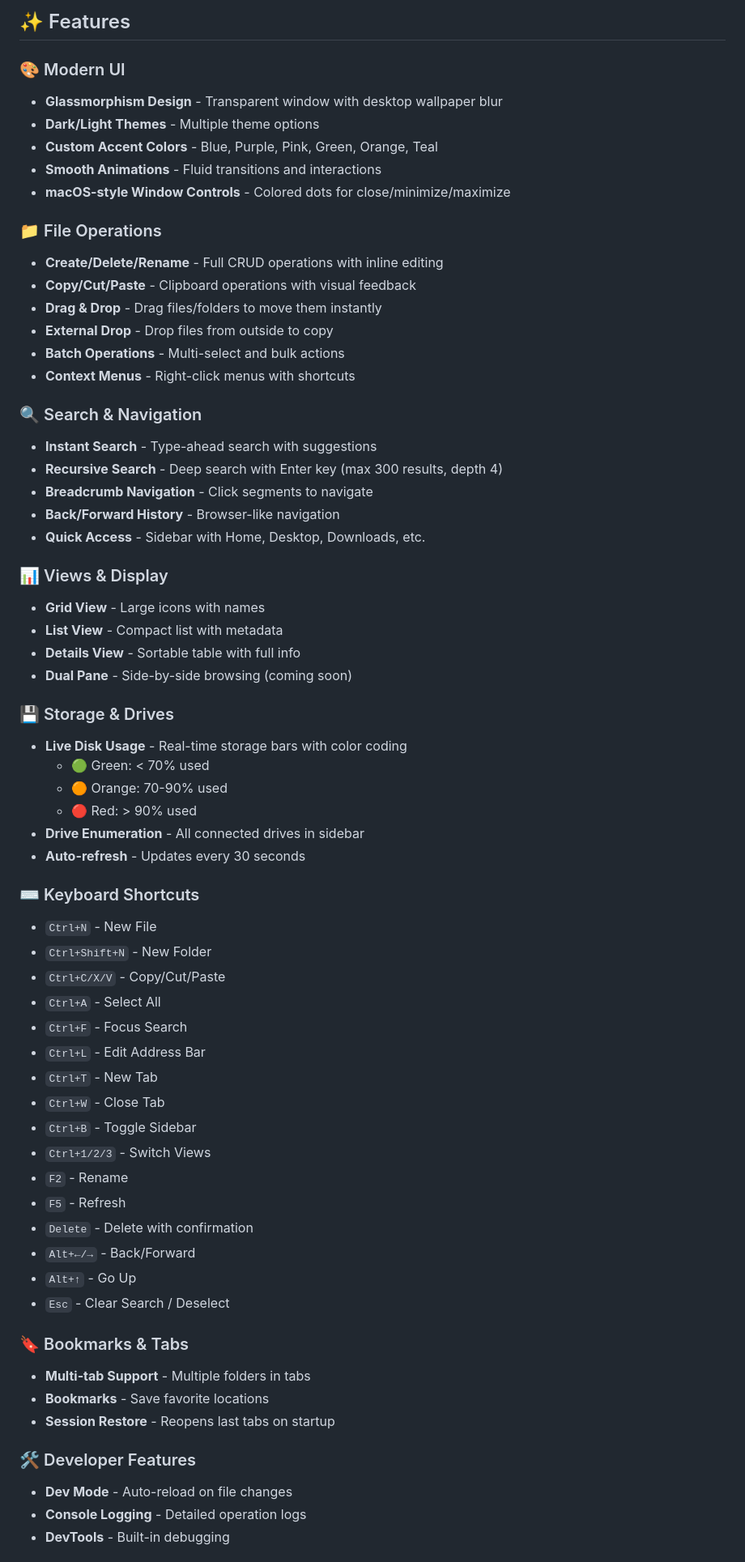
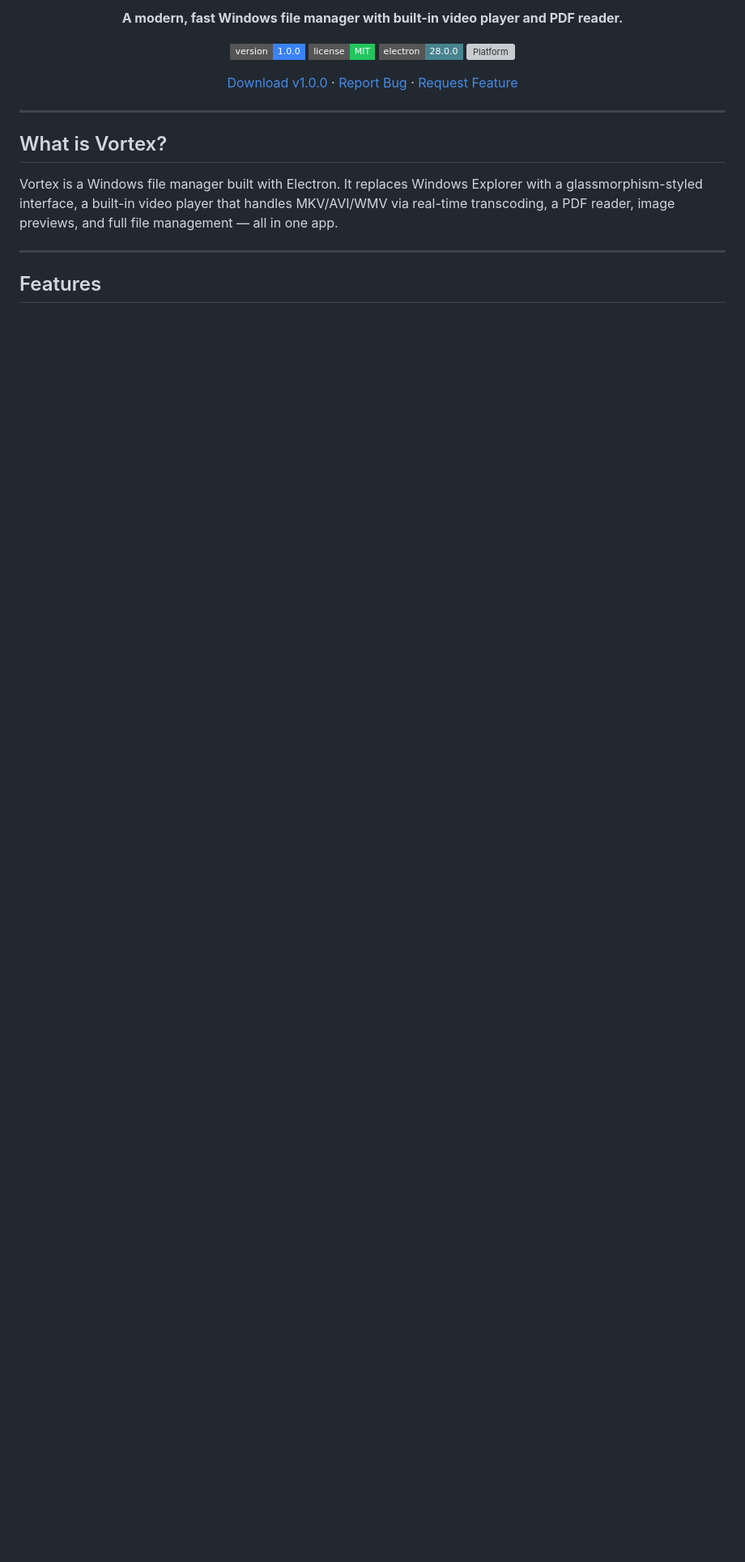
Before and after one commit to RupamSatyaki/VORTEX-File-Manager, a Markdown page: README.md, the part around one of its changes. Shown at 81% size. Rendered like a GitHub page; badges without logos; blank space fills up the shorter version; grey boxes are pictures that could not be loaded.

Commit message:
Rewrite README for v1.0.0 release

```diff
--- a/README.md
+++ b/README.md
@@ -8,67 +6,22 @@ A modern, fast, and powerful file manager built with Electron featuring glassmor
 
-## ✨ Features
+**A modern, fast Windows file manager with built-in video player and PDF reader.**
 
-### 🎨 Modern UI
-- **Glassmorphism Design** - Transparent window with desktop wallpaper blur
-- **Dark/Light Themes** - Multiple theme options
-- **Custom Accent Colors** - Blue, Purple, Pink, Green, Orange, Teal
-- **Smooth Animations** - Fluid transitions and interactions
-- **macOS-style Window Controls** - Colored dots for close/minimize/maximize
+[![Version](https://img.shields.io/badge/version-1.0.0-3b82f6?style=flat-square)](https://github.com/RupamSatyaki/VORTEX-File-Manager/releases/tag/v1.0.0)
+[![License](https://img.shields.io/badge/license-MIT-22c55e?style=flat-square)](LICENSE)
+[![Electron](https://img.shields.io/badge/electron-28.0.0-47848f?style=flat-square)](https://www.electronjs.org/)
+[![Platform](https://img.shields.io/badge/platform-Windows%2010%2F11-0078d4?style=flat-square)](https://github.com/RupamSatyaki/VORTEX-File-Manager/releases)
 
-### 📁 File Operations
-- **Create/Delete/Rename** - Full CRUD operations with inline editing
-- **Copy/Cut/Paste** - Clipboard operations with visual feedback
-- **Drag & Drop** - Drag files/folders to move them instantly
-- **External Drop** - Drop files from outside to copy
-- **Batch Operations** - Multi-select and bulk actions
-- **Context Menus** - Right-click menus with shortcuts
+[Download v1.0.0](https://github.com/RupamSatyaki/VORTEX-File-Manager/releases/tag/v1.0.0) · [Report Bug](https://github.com/RupamSatyaki/VORTEX-File-Manager/issues) · [Request Feature](https://github.com/RupamSatyaki/VORTEX-File-Manager/issues)
 
-### 🔍 Search & Navigation
-- **Instant Search** - Type-ahead search with suggestions
-- **Recursive Search** - Deep search with Enter key (max 300 results, depth 4)
-- **Breadcrumb Navigation** - Click segments to navigate
-- **Back/Forward History** - Browser-like navigation
-- **Quick Access** - Sidebar with Home, Desktop, Downloads, etc.
+</div>
 
-### 📊 Views & Display
-- **Grid View** - Large icons with names
-- **List View** - Compact list with metadata
-- **Details View** - Sortable table with full info
-- **Dual Pane** - Side-by-side browsing (coming soon)
+---
 
-### 💾 Storage & Drives
-- **Live Disk Usage** - Real-time storage bars with color coding
-  - 🟢 Green: < 70% used
-  - 🟠 Orange: 70-90% used
-  - 🔴 Red: > 90% used
-- **Drive Enumeration** - All connected drives in sidebar
-- **Auto-refresh** - Updates every 30 seconds
+## What is Vortex?
 
-### ⌨️ Keyboard Shortcuts
-- `Ctrl+N` - New File
-- `Ctrl+Shift+N` - New Folder
-- `Ctrl+C/X/V` - Copy/Cut/Paste
-- `Ctrl+A` - Select All
-- `Ctrl+F` - Focus Search
-- `Ctrl+L` - Edit Address Bar
-- `Ctrl+T` - New Tab
-- `Ctrl+W` - Close Tab
-- `Ctrl+B` - Toggle Sidebar
-- `Ctrl+1/2/3` - Switch Views
-- `F2` - Rename
-- `F5` - Refresh
-- `Delete` - Delete with confirmation
-- `Alt+←/→` - Back/Forward
-- `Alt+↑` - Go Up
-- `Esc` - Clear Search / Deselect
+Vortex is a Windows file manager built with Electron. It replaces Windows Explorer with a glassmorphism-styled interface, a built-in video player that handles MKV/AVI/WMV via real-time transcoding, a PDF reader, image previews, and full file management — all in one app.
 
-### 🔖 Bookmarks & Tabs
-- **Multi-tab Support** - Multiple folders in tabs
-- **Bookmarks** - Save favorite locations
-- **Session Restore** - Reopens last tabs on startup
+---
 
-### 🛠️ Developer Features
-- **Dev Mode** - Auto-reload on file changes
-- **Console Logging** - Detailed operation logs
-- **DevTools** - Built-in debugging
+## Features
 
```
Also changed, not shown: other parts of README.md (+161 -171 lines).
